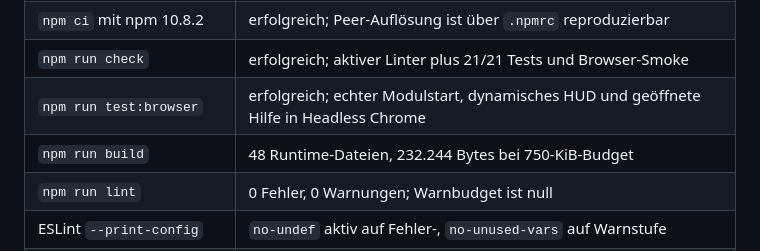
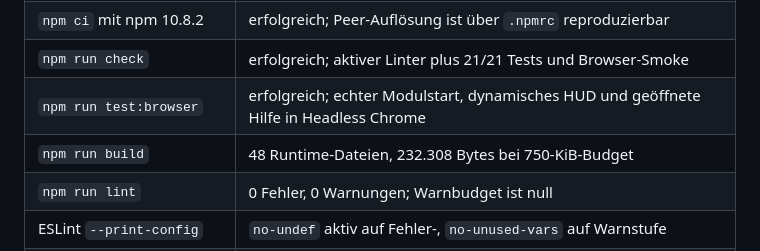
Before and after one commit to tinkeroneo/Purrkour, a Markdown page: AUDIT.md, the part around the change. Drawn GitHub-style.

Commit message:
docs: refresh release evidence

```diff
--- a/AUDIT.md
+++ b/AUDIT.md
@@ -57,7 +57,7 @@ Die bestätigten technischen und produktbezogenen Befunde sind umgesetzt. Verble
 | `npm ci` mit npm 10.8.2 | erfolgreich; Peer-Auflösung ist über `.npmrc` reproduzierbar |
 | `npm run check` | erfolgreich; aktiver Linter plus 21/21 Tests und Browser-Smoke |
 | `npm run test:browser` | erfolgreich; echter Modulstart, dynamisches HUD und geöffnete Hilfe in Headless Chrome |
-| `npm run build` | 48 Runtime-Dateien, 232.244 Bytes bei 750-KiB-Budget |
+| `npm run build` | 48 Runtime-Dateien, 232.308 Bytes bei 750-KiB-Budget |
 | `npm run lint` | 0 Fehler, 0 Warnungen; Warnbudget ist null |
 | ESLint `--print-config` | `no-undef` aktiv auf Fehler-, `no-unused-vars` auf Warnstufe |
 | Desktop-Laufzeit, 1440 × 1000 | nach Änderungen erneut geladen und gerendert |
```
